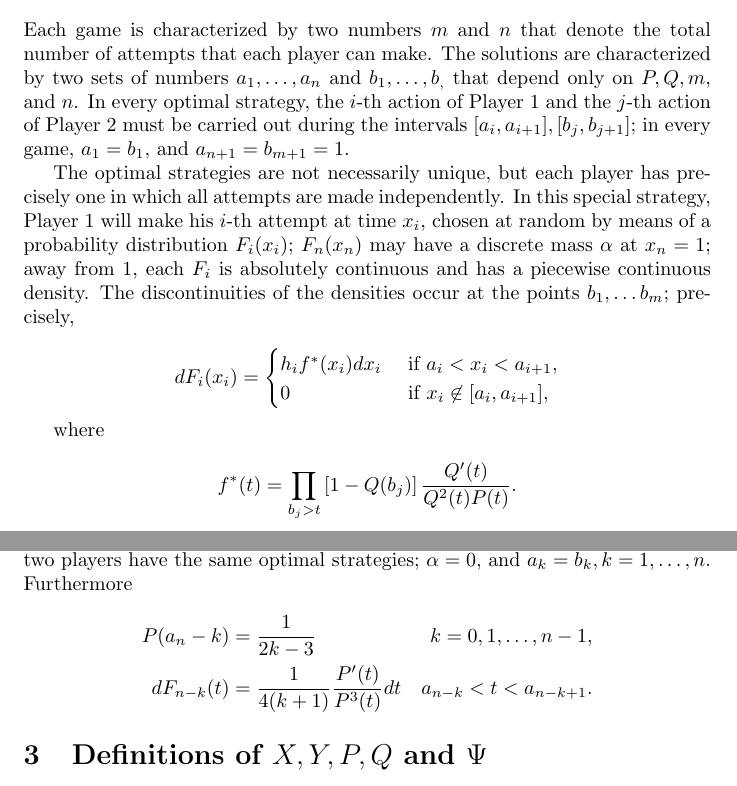
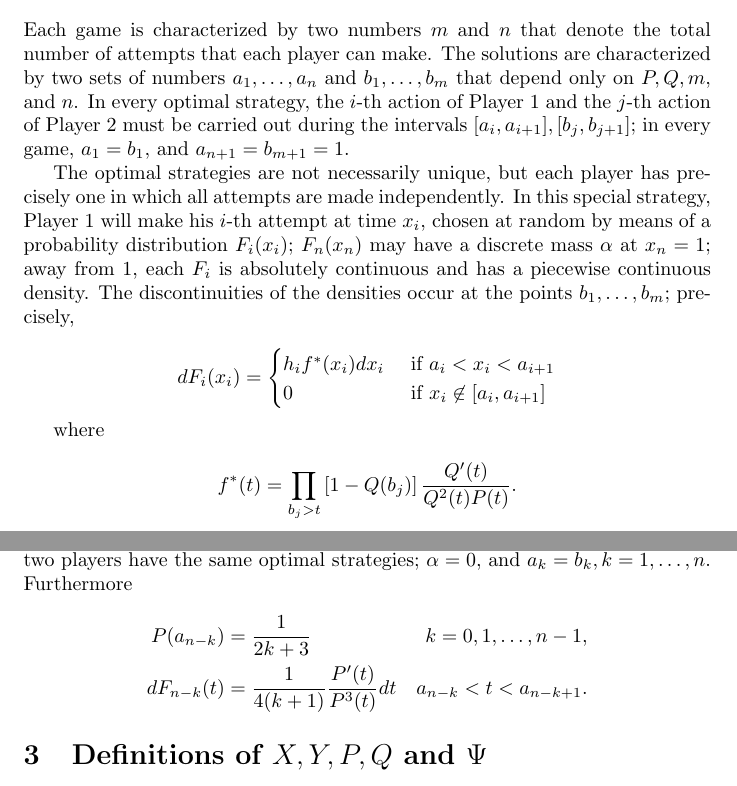
Before and after one commit to j2kun/restrepo-1957, a LaTeX document (main.tex): two parts of pages 2 and 3 of 20, joined at a grey line, cut so that both start at the same text. Compiled offline with pdfLaTeX.

Commit message:
fix a few tex-o's

```diff
--- a/main.tex
+++ b/main.tex
@@ -91,7 +91,7 @@ adapted for the solution of our problems.
 
 Each game is characterized by two numbers $m$ and $n$ that denote the total
 number of attempts that each player can make. The solutions are characterized
-by two sets of numbers $a_1, \dots, a_n$ and $b_1, \dots, b_,$ that depend only
+by two sets of numbers $a_1, \dots, a_n$ and $b_1, \dots, b_m$ that depend only
 on $P, Q, m,$ and $n$. In every optimal strategy, the $i$-th action of Player
 1 and the $j$-th action of Player 2 must be carried out during the intervals
 $[a_i, a_{i+1}], [b_j, b_{j+1}]$; in every game, $a_1 = b_1,$ and $a_{n+1} =
@@ -103,12 +103,12 @@ strategy, Player 1 will make his $i$-th attempt at time $x_i$, chosen at random
 by means of a probability distribution $F_i(x_i)$; $F_n(x_n)$ may have a
 discrete mass $\alpha$ at $x_n = 1$; away from $1$, each $F_i$ is absolutely
 continuous and has a piecewise continuous density. The discontinuities of the
-densities occur at the points $b_1, \dots b_m$; precisely,
+densities occur at the points $b_1, \dots, b_m$; precisely,
 
 \[
 dF_i(x_i) = \begin{cases}
-h_i f^*(x_i) dx_i & \textup{ if } a_i < x_i < a_{i+1}, \\
-0                 & \textup{ if } x_i \not \in [a_i, a_{i+1}], \\
+h_i f^*(x_i) dx_i & \textup{ if } a_i < x_i < a_{i+1} \\
+0                 & \textup{ if } x_i \not \in [a_i, a_{i+1}] \\
 \end{cases}
 \]
 
@@ -140,7 +140,7 @@ players have the same optimal strategies; $\alpha = 0$, and $a_k = b_k, k=1,
 
 \[
 \begin{aligned}
-P(a_n-k) &= \frac{1}{2k-3} & k = 0, 1, \dots, n-1, \\
+P(a_{n-k}) &= \frac{1}{2k+3} & k = 0, 1, \dots, n-1, \\
 dF_{n-k}(t) &= \frac{1}{4(k+1)} \frac{P'(t)}{P^3(t)} dt & a_{n-k} < t <
 a_{n-k+1}.
 \end{aligned}
```
Also changed, not shown: main.pdf.
